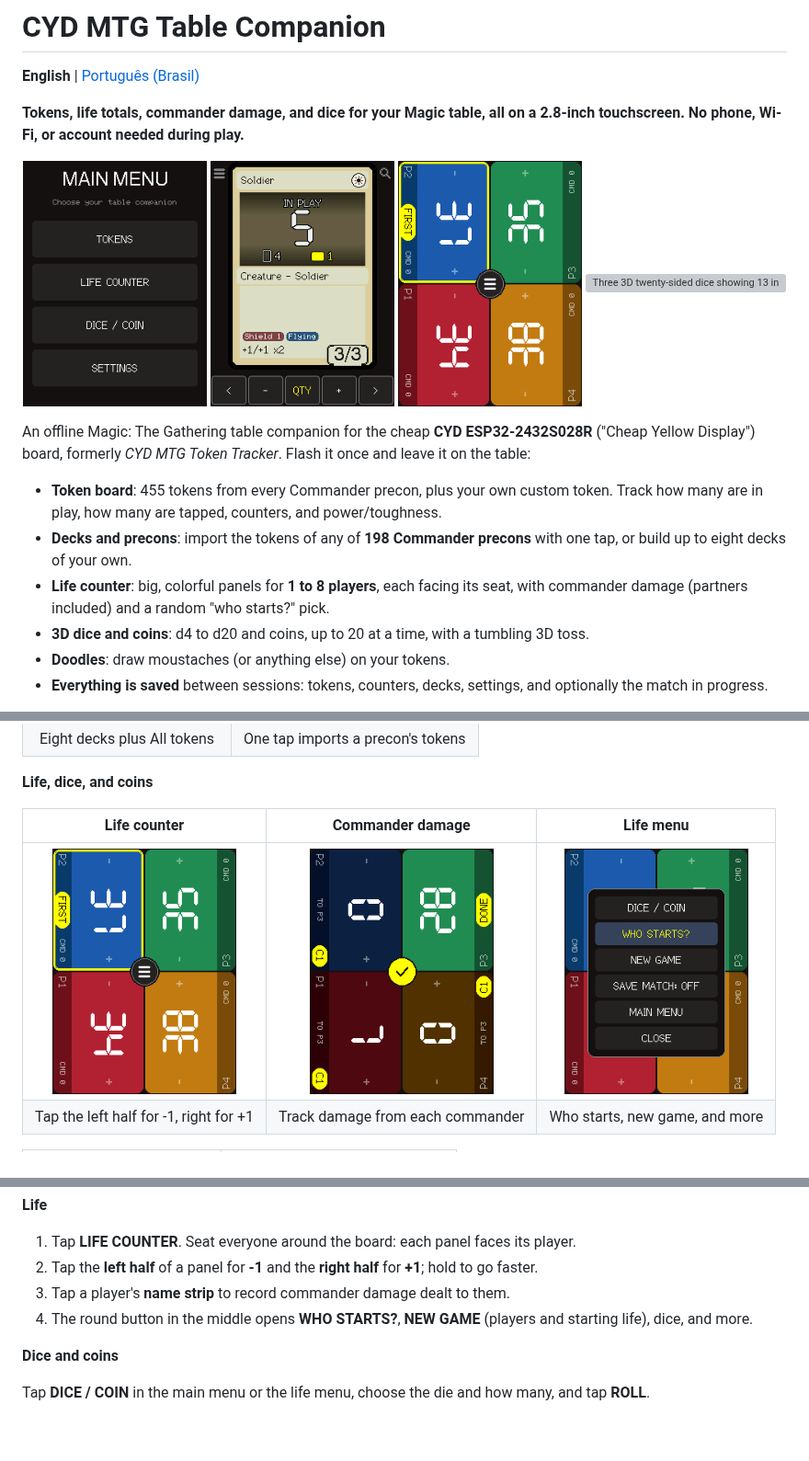
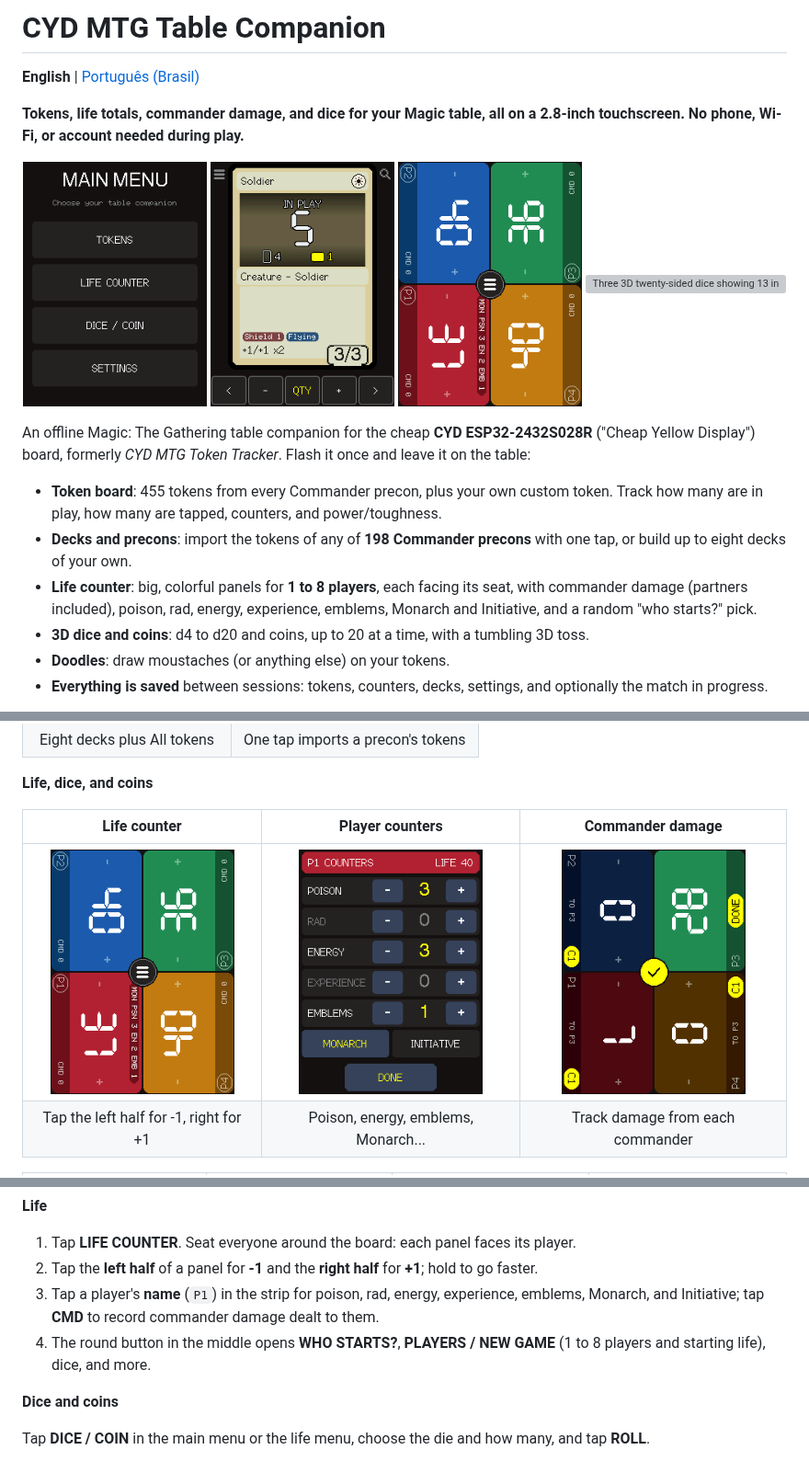
Before and after one commit to jknpj/cyd-mtg-token-tracker, a Markdown page: README.md, 3 parts joined by grey strips. Shown at 92% size. Drawn GitHub-style; pictures changed too: docs/screenshots/life-counter.png, docs/screenshots/life-menu.png, docs/screenshots/player-counters.png (added); blank space fills up the shorter version; grey boxes are pictures that could not be loaded.

```diff
--- a/README.md
+++ b/README.md
@@ -15,7 +15,7 @@ An offline Magic: The Gathering table companion for the cheap **CYD ESP32-2432S0
 
 - **Token board**: 455 tokens from every Commander precon, plus your own custom token. Track how many are in play, how many are tapped, counters, and power/toughness.
 - **Decks and precons**: import the tokens of any of **198 Commander precons** with one tap, or build up to eight decks of your own.
-- **Life counter**: big, colorful panels for **1 to 8 players**, each facing its seat, with commander damage (partners included) and a random "who starts?" pick.
+- **Life counter**: big, colorful panels for **1 to 8 players**, each facing its seat, with commander damage (partners included), poison, rad, energy, experience, emblems, Monarch and Initiative, and a random "who starts?" pick.
 - **3D dice and coins**: d4 to d20 and coins, up to 20 at a time, with a tumbling 3D toss.
 - **Doodles**: draw moustaches (or anything else) on your tokens.
 - **Everything is saved** between sessions: tokens, counters, decks, settings, and optionally the match in progress.
@@ -47,8 +47,8 @@ An offline Magic: The Gathering table companion for the cheap **CYD ESP32-2432S0
 
 **Life, dice, and coins**
 
-| Life counter | Commander damage | Life menu |
+| Life counter | Player counters | Commander damage |
 | :---: | :---: | :---: |
-| <img src="docs/screenshots/life-counter.png" alt="Four players mid-game, with player 2 marked FIRST" width="200"> | <img src="docs/screenshots/commander-damage.png" alt="Recording commander damage dealt to player 3: player 1 has dealt 7" width="200"> | <img src="docs/screenshots/life-menu.png" alt="Life menu: Dice / Coin, Who starts?, New game, Save match, Main menu, Close" width="200"> |
-| Tap the left half for -1, right for +1 | Track damage from each commander | Who starts, new game, and more |
+| <img src="docs/screenshots/life-counter.png" alt="Four players mid-game; player 1 is the Monarch with 3 poison, 2 energy, and 1 emblem" width="200"> | <img src="docs/screenshots/player-counters.png" alt="Player 1 counters: poison 3, energy 3, emblems 1, Monarch on" width="200"> | <img src="docs/screenshots/commander-damage.png" alt="Recording commander damage dealt to player 3: player 1 has dealt 7" width="200"> |
+| Tap the left half for -1, right for +1 | Poison, energy, emblems, Monarch... | Track damage from each commander |
 
@@ -113,8 +113,8 @@ The board starts at the **MAIN MENU**. Pick a mode; you can switch at any time w
 
 1. Tap **LIFE COUNTER**. Seat everyone around the board: each panel faces its player.
 2. Tap the **left half** of a panel for **-1** and the **right half** for **+1**; hold to go faster.
-3. Tap a player's **name strip** to record commander damage dealt to them.
-4. The round button in the middle opens **WHO STARTS?**, **NEW GAME** (players and starting life), dice, and more.
+3. Tap a player's **name** (`P1`) in the strip for poison, rad, energy, experience, emblems, Monarch, and Initiative; tap **CMD** to record commander damage dealt to them.
+4. The round button in the middle opens **WHO STARTS?**, **PLAYERS / NEW GAME** (1 to 8 players and starting life), dice, and more.
 
 **Dice and coins**
 
```
Also changed, not shown: other parts of README.md (+14 -10 lines), README.pt-BR.md (+20 -16 lines), docs/screenshots/match-setup.png (added), 3 other files.
